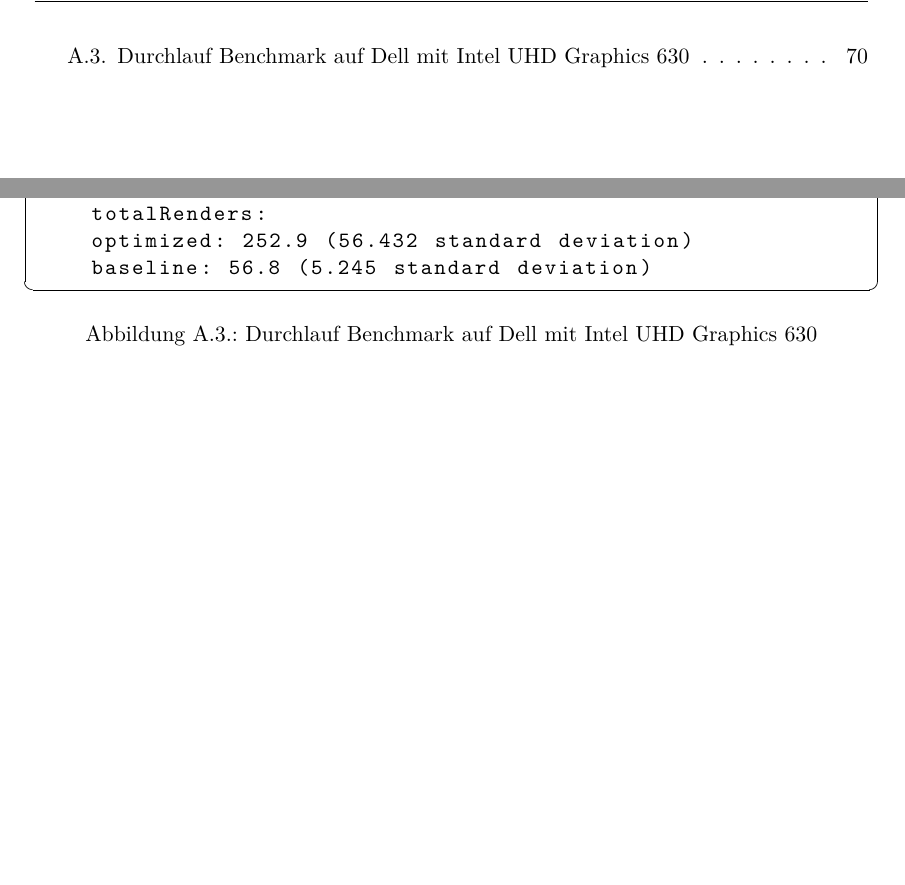
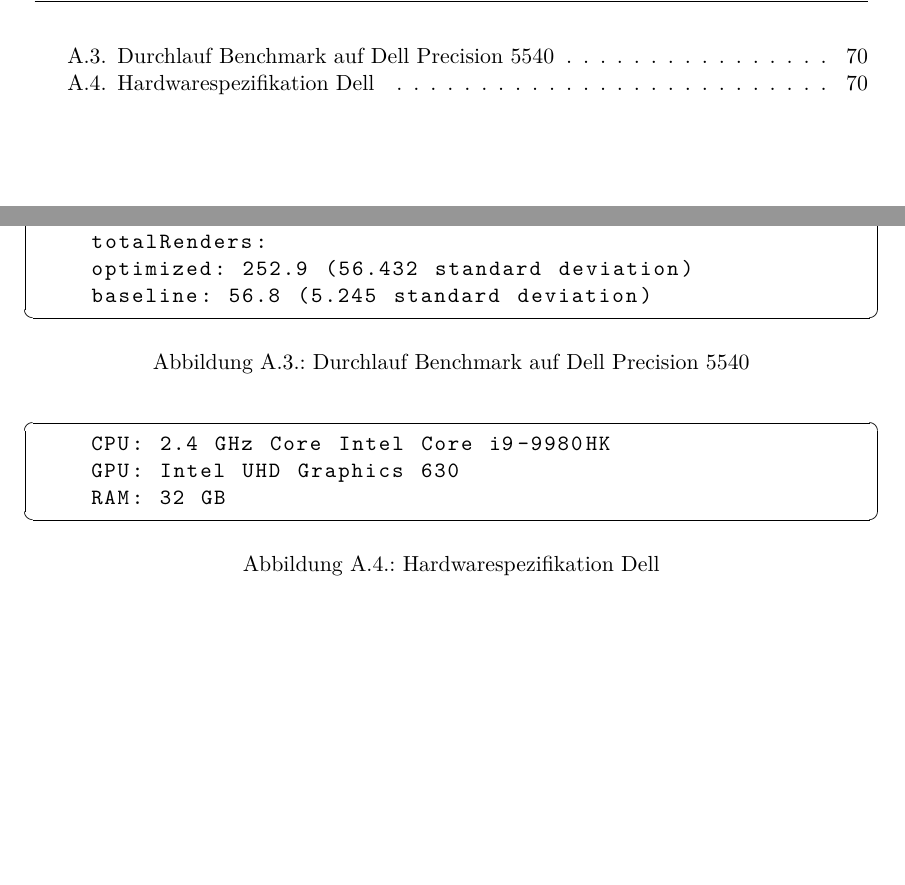
Before and after one commit to kreativwebdesign/lode, a LaTeX document (documentation/report/doc.tex, which reads documentation/report/parts/anhang.tex): two parts of pages 58 and 71 of 72, joined at a grey line, cut so that both start at the same text. Compiled offline with pdfLaTeX; a missing bibliography style is replaced by a similar one.

Commit message:
Add more detailed information about windows laptop

```diff
--- a/documentation/report/parts/anhang.tex
+++ b/documentation/report/parts/anhang.tex
@@ -64,7 +64,7 @@
     RAM: 16 GB 2133 MHz LPDDR3
   \end{lstlisting}
 \caption{Hardwarespezifikation MacBook Pro 2018}
-\label{fig:MarcbookProSpecification}
+\label{fig:marcbookProSpecification}
 \end{figure}
 
 \begin{figure}[H]
@@ -93,8 +93,18 @@
     optimized: 252.9 (56.432 standard deviation)
     baseline: 56.8 (5.245 standard deviation)
   \end{lstlisting}
-\caption{Durchlauf Benchmark auf Dell mit Intel UHD Graphics 630}
+\caption{Durchlauf Benchmark auf Dell Precision 5540}
 \label{fig:windowsBenchmarkRun}
+\end{figure}
+
+\begin{figure}[H]
+  \begin{lstlisting}
+    CPU: 2.4 GHz Core Intel Core i9-9980HK
+    GPU: Intel UHD Graphics 630
+    RAM: 32 GB
+  \end{lstlisting}
+\caption{Hardwarespezifikation Dell}
+\label{fig:windowsSpecification}
 \end{figure}
 
 \section{Projekt dokumentation}
```
